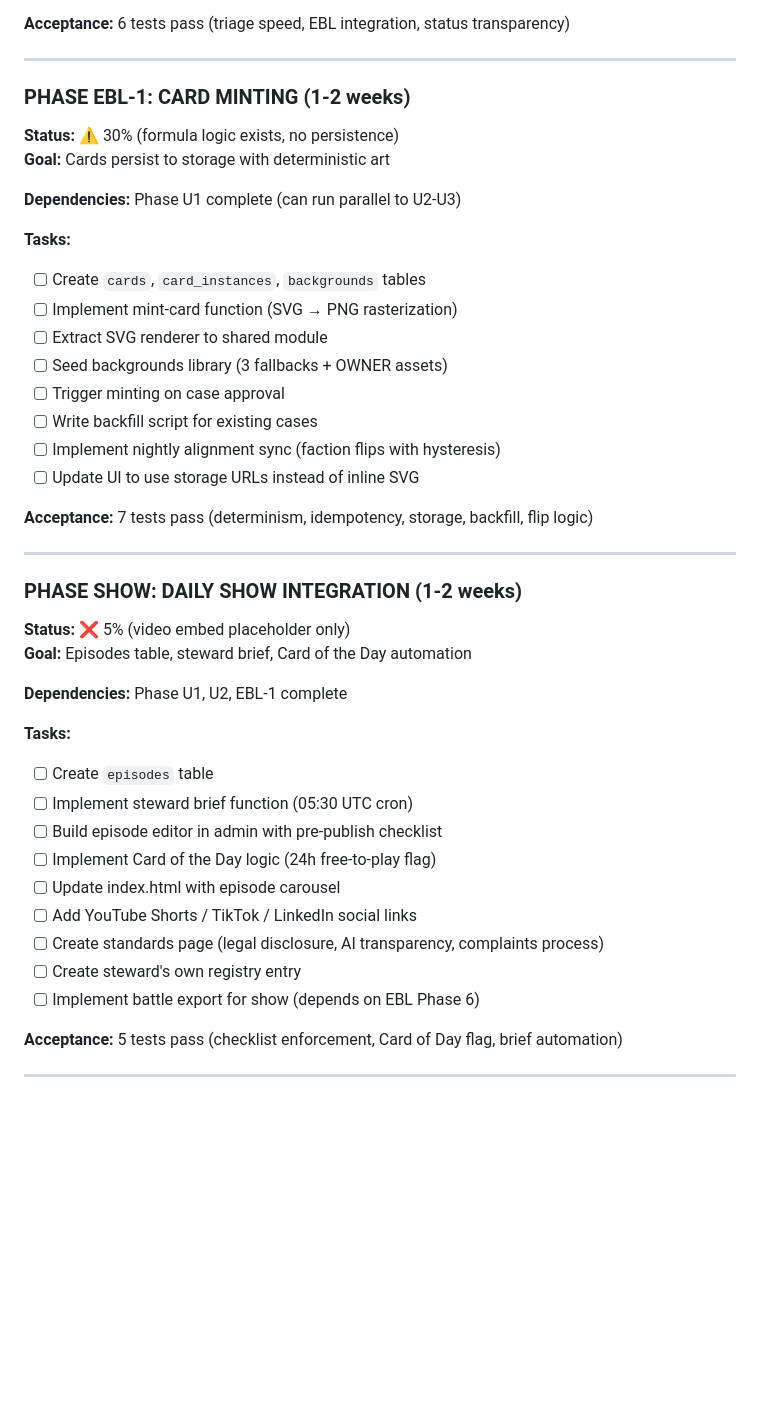
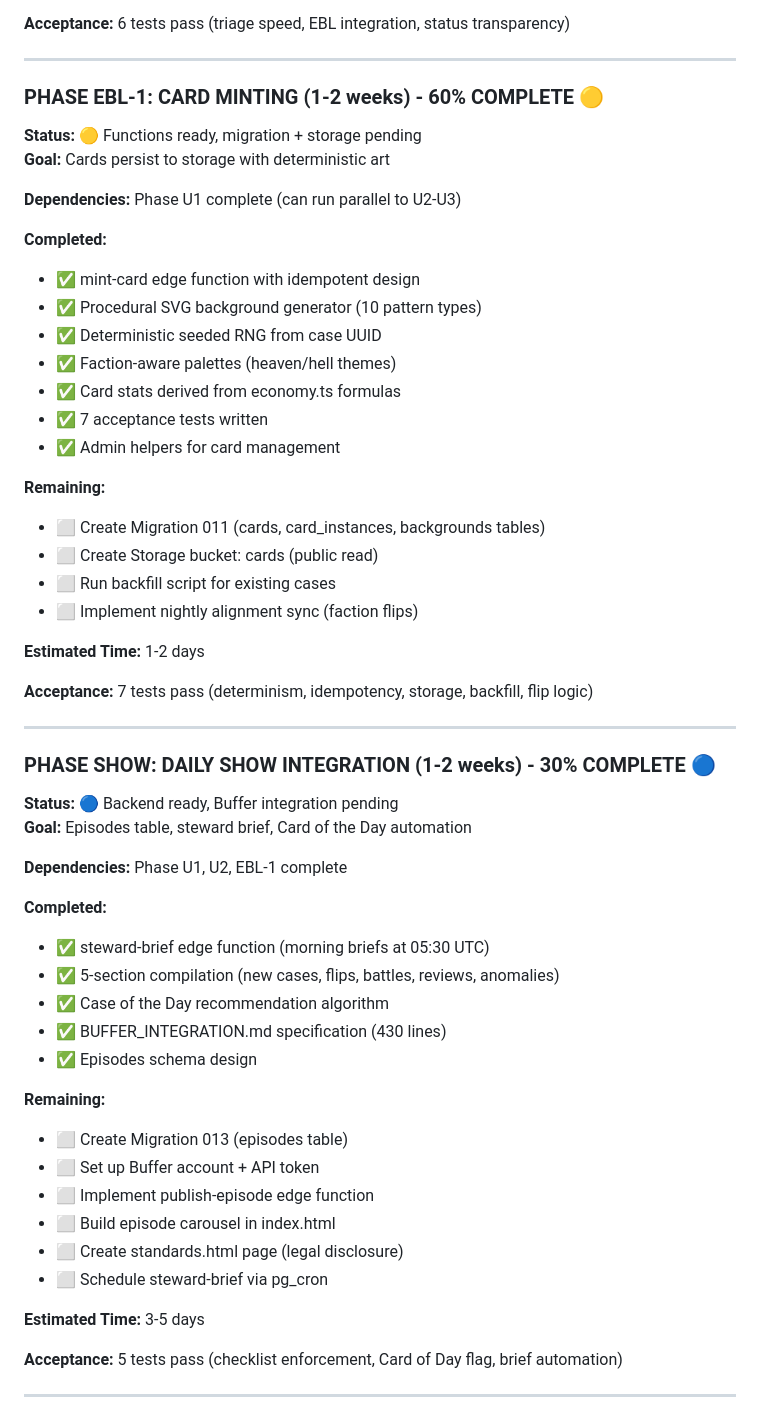
Before and after one commit to JBShearer/usecasearmsrace.com, a Markdown page: BUILD_STATUS.md, the part around one of its changes. GitHub-like rendering; blank space fills up the shorter version.

```diff
--- a/BUILD_STATUS.md
+++ b/BUILD_STATUS.md
@@ -149,42 +183,55 @@ usecasearmsrace.com/
 
 ---
 
-### PHASE EBL-1: CARD MINTING (1-2 weeks)
-**Status:** ⚠️ 30% (formula logic exists, no persistence)
+### PHASE EBL-1: CARD MINTING (1-2 weeks) - 60% COMPLETE 🟡
+**Status:** 🟡 Functions ready, migration + storage pending
 **Goal:** Cards persist to storage with deterministic art
 
 **Dependencies:** Phase U1 complete (can run parallel to U2-U3)
 
-**Tasks:**
-- [ ] Create `cards`, `card_instances`, `backgrounds` tables
-- [ ] Implement mint-card function (SVG → PNG rasterization)
-- [ ] Extract SVG renderer to shared module
-- [ ] Seed backgrounds library (3 fallbacks + OWNER assets)
-- [ ] Trigger minting on case approval
-- [ ] Write backfill script for existing cases
-- [ ] Implement nightly alignment sync (faction flips with hysteresis)
-- [ ] Update UI to use storage URLs instead of inline SVG
+**Completed:**
+- ✅ mint-card edge function with idempotent design
+- ✅ Procedural SVG background generator (10 pattern types)
+- ✅ Deterministic seeded RNG from case UUID
+- ✅ Faction-aware palettes (heaven/hell themes)
+- ✅ Card stats derived from economy.ts formulas
+- ✅ 7 acceptance tests written
+- ✅ Admin helpers for card management
+
+**Remaining:**
+- ⬜ Create Migration 011 (cards, card_instances, backgrounds tables)
+- ⬜ Create Storage bucket: cards (public read)
+- ⬜ Run backfill script for existing cases
+- ⬜ Implement nightly alignment sync (faction flips)
+
+**Estimated Time:** 1-2 days
 
 **Acceptance:** 7 tests pass (determinism, idempotency, storage, backfill, flip logic)
 
 ---
 
-### PHASE SHOW: DAILY SHOW INTEGRATION (1-2 weeks)
-**Status:** ❌ 5% (video embed placeholder only)
+### PHASE SHOW: DAILY SHOW INTEGRATION (1-2 weeks) - 30% COMPLETE 🔵
+**Status:** 🔵 Backend ready, Buffer integration pending
 **Goal:** Episodes table, steward brief, Card of the Day automation
 
 **Dependencies:** Phase U1, U2, EBL-1 complete
 
-**Tasks:**
-- [ ] Create `episodes` table
-- [ ] Implement steward brief function (05:30 UTC cron)
-- [ ] Build episode editor in admin with pre-publish checklist
-- [ ] Implement Card of the Day logic (24h free-to-play flag)
-- [ ] Update index.html with episode carousel
-- [ ] Add YouTube Shorts / TikTok / LinkedIn social links
-- [ ] Create standards page (legal disclosure, AI transparency, complaints process)
-- [ ] Create steward's own registry entry
-- [ ] Implement battle export for show (depends on EBL Phase 6)
+**Completed:**
+- ✅ steward-brief edge function (morning briefs at 05:30 UTC)
+- ✅ 5-section compilation (new cases, flips, battles, reviews, anomalies)
+- ✅ Case of the Day recommendation algorithm
+- ✅ BUFFER_INTEGRATION.md specification (430 lines)
+- ✅ Episodes schema design
+
+**Remaining:**
+- ⬜ Create Migration 013 (episodes table)
+- ⬜ Set up Buffer account + API token
+- ⬜ Implement publish-episode edge function
+- ⬜ Build episode carousel in index.html
+- ⬜ Create standards.html page (legal disclosure)
+- ⬜ Schedule steward-brief via pg_cron
+
+**Estimated Time:** 3-5 days
 
 **Acceptance:** 5 tests pass (checklist enforcement, Card of Day flag, brief automation)
 
```
Also changed, not shown: other parts of BUILD_STATUS.md (+173 -57 lines).
